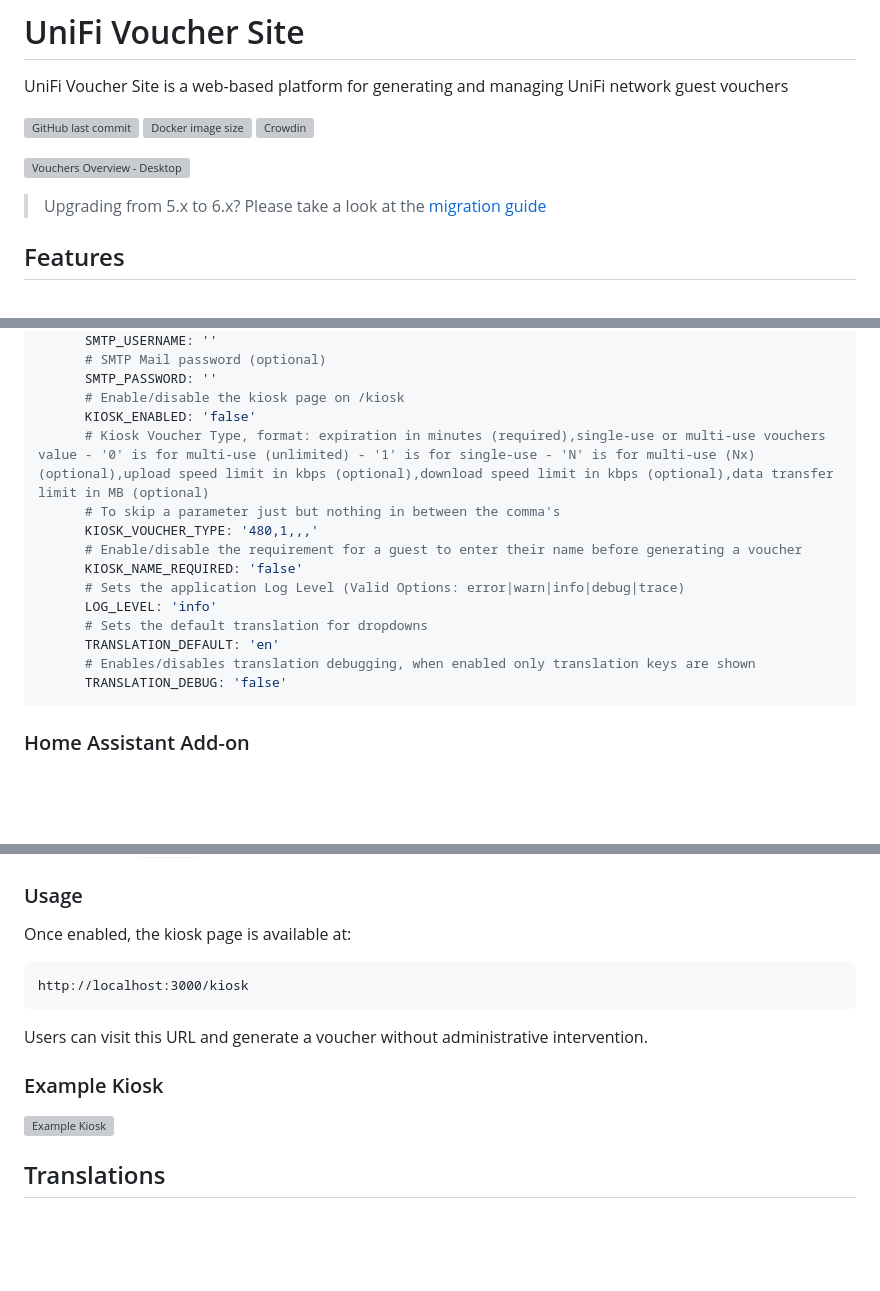
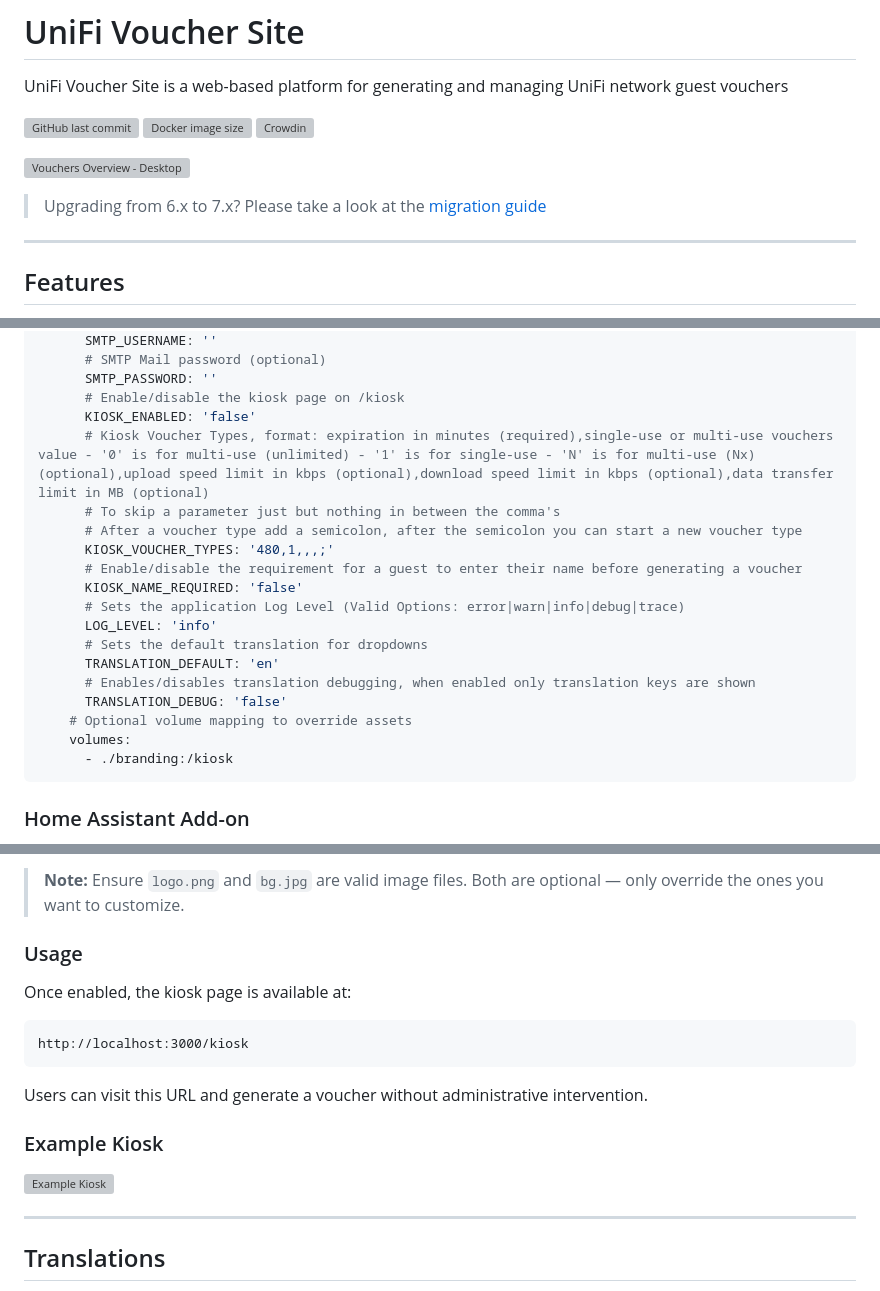
Before and after one commit to glenndehaan/unifi-voucher-site, a Markdown page: README.md, 3 parts joined by grey strips. GitHub-like rendering; blank space fills up the shorter version; grey boxes are pictures that could not be loaded.

````diff
--- a/README.md
+++ b/README.md
@@ -6,7 +6,9 @@ UniFi Voucher Site is a web-based platform for generating and managing UniFi net
 
 ![Vouchers Overview - Desktop](.docs/images/desktop_1.png)
 
-> Upgrading from 5.x to 6.x? Please take a look at the [migration guide](#migration-from-5x-to-6x)
+> Upgrading from 6.x to 7.x? Please take a look at the [migration guide](#migration-from-6x-to-7x)
+
+---
 
 ## Features
 
@@ -124,9 +131,10 @@ services:
       SMTP_PASSWORD: ''
       # Enable/disable the kiosk page on /kiosk
       KIOSK_ENABLED: 'false'
-      # Kiosk Voucher Type, format: expiration in minutes (required),single-use or multi-use vouchers value - '0' is for multi-use (unlimited) - '1' is for single-use - 'N' is for multi-use (Nx) (optional),upload speed limit in kbps (optional),download speed limit in kbps (optional),data transfer limit in MB (optional)
+      # Kiosk Voucher Types, format: expiration in minutes (required),single-use or multi-use vouchers value - '0' is for multi-use (unlimited) - '1' is for single-use - 'N' is for multi-use (Nx) (optional),upload speed limit in kbps (optional),download speed limit in kbps (optional),data transfer limit in MB (optional)
       # To skip a parameter just but nothing in between the comma's
-      KIOSK_VOUCHER_TYPE: '480,1,,,'
+      # After a voucher type add a semicolon, after the semicolon you can start a new voucher type
+      KIOSK_VOUCHER_TYPES: '480,1,,,;'
       # Enable/disable the requirement for a guest to enter their name before generating a voucher
       KIOSK_NAME_REQUIRED: 'false'
       # Sets the application Log Level (Valid Options: error|warn|info|debug|trace)
@@ -135,6 +143,9 @@ services:
       TRANSLATION_DEFAULT: 'en'
       # Enables/disables translation debugging, when enabled only translation keys are shown
       TRANSLATION_DEBUG: 'false'
+    # Optional volume mapping to override assets
+    volumes:
+      - ./branding:/kiosk
 ```
 
 ### Home Assistant Add-on
@@ -585,3 +653,4 @@ KIOSK_VOUCHER_TYPE: '480,1,,,'
+> **Note:** Ensure `logo.png` and `bg.jpg` are valid image files. Both are optional — only override the ones you want to customize.
 
 ### Usage
 
@@ -596,6 +665,8 @@ Users can visit this URL and generate a voucher without administrative intervent
 ### Example Kiosk
 
 ![Example Kiosk](.docs/images/kiosk_example.png)
+
+---
 
 ## Translations
 
````
Also changed, not shown: other parts of README.md (+100 -4 lines), public/images/kiosk/bg.jpg (renamed from public/images/kiosk_bg.jpg), public/images/kiosk/logo.png (added), 8 other files.
